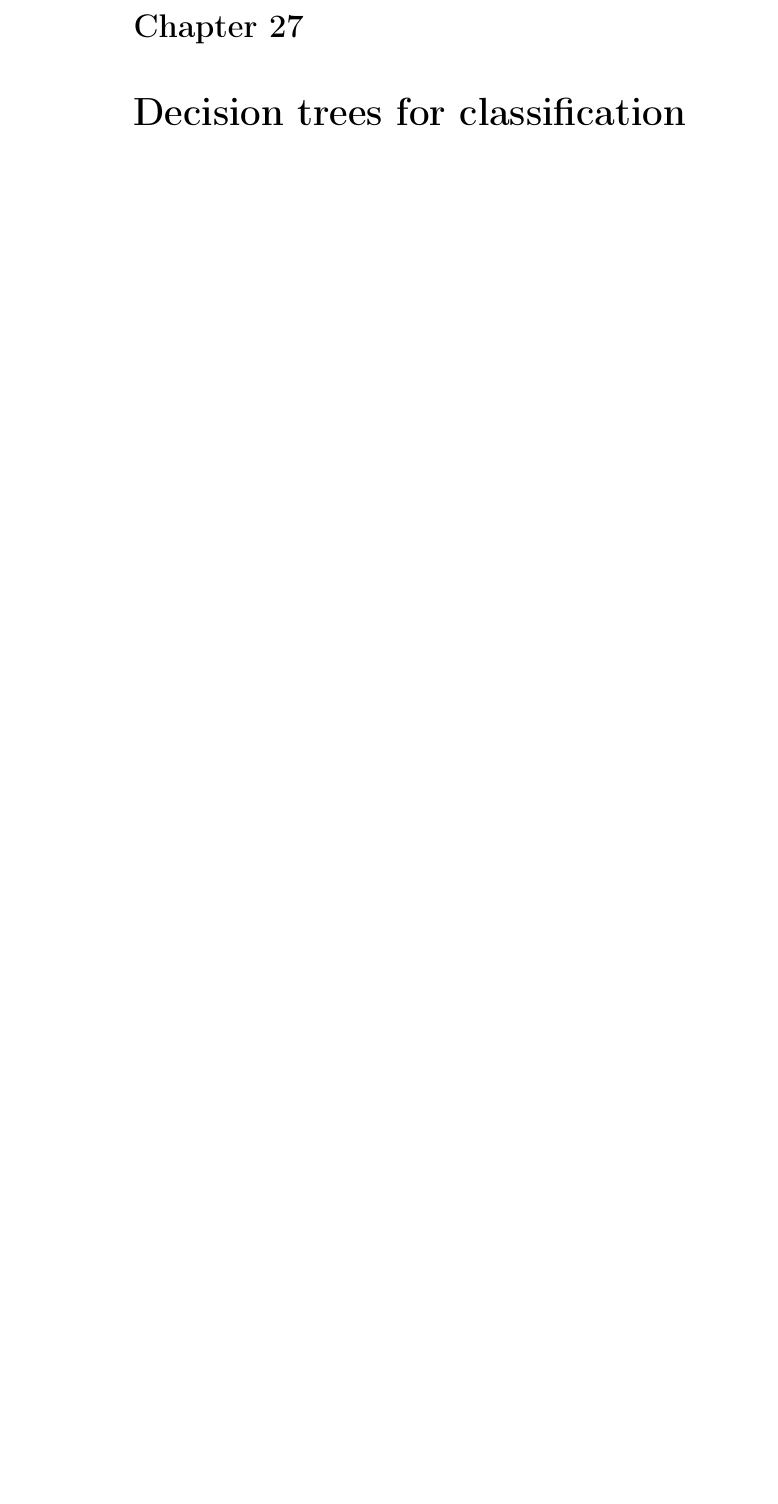
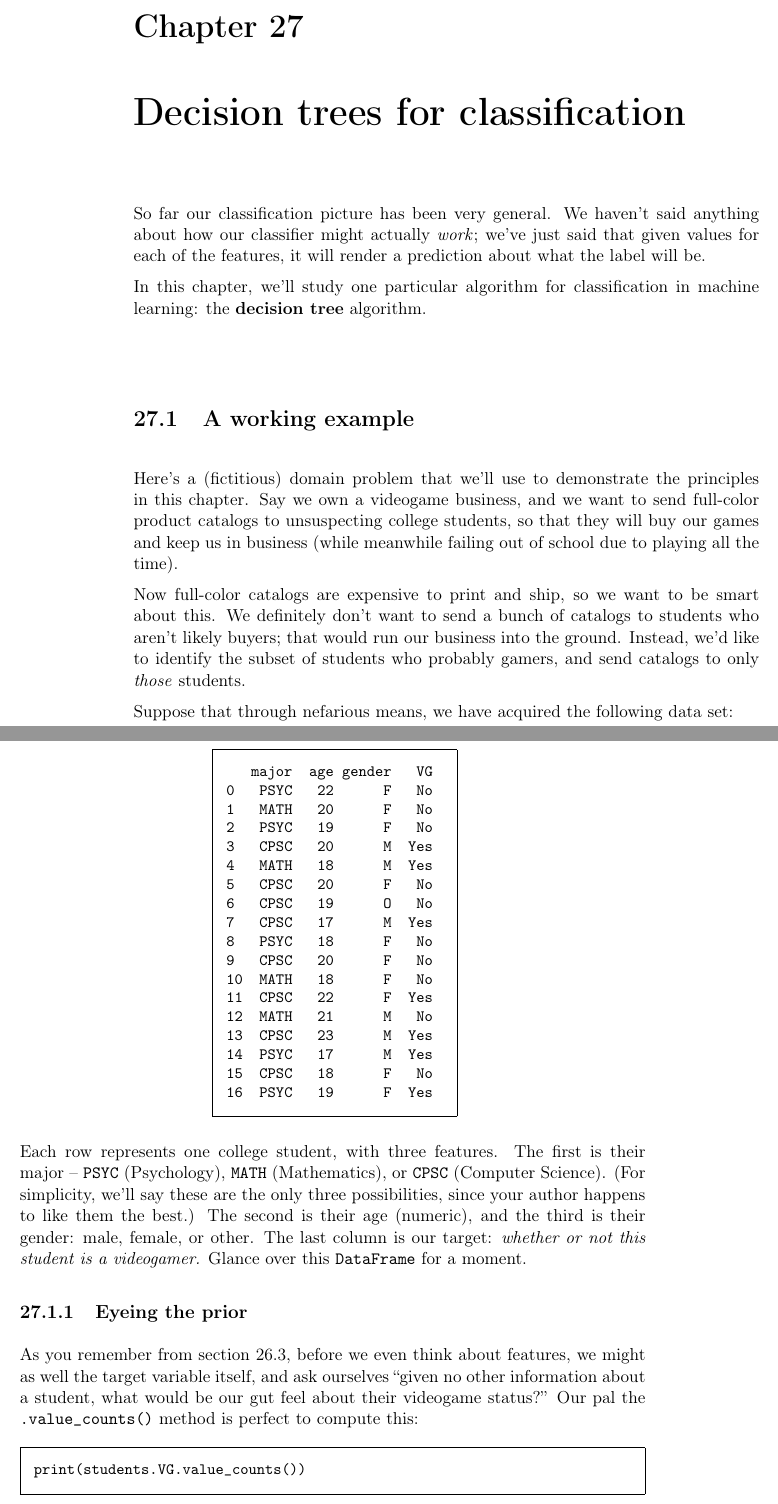
Before and after one commit to divilian/crystal-ball-1, a LaTeX thesis (introDS.tex, which reads decisionTrees.tex): part of page 245 of 254 before the commit and two parts of pages 245 and 246 of 256 after it, the two joined at a grey line, cut so that both start at the same text, the shorter picture padded with empty space. Compiled offline with pdfLaTeX.

Commit message:
Begin decision trees chapter.

```diff
--- a/decisionTrees.tex
+++ b/decisionTrees.tex
@@ -1,4 +1,76 @@
 
 \chapter{Decision trees for classification}
 
-%So far this picture has been very general. We haven't said anything about
+So far our classification picture has been very general. We haven't said
+anything about how our classifier might actually \textit{work}; we've just said
+that given values for each of the features, it will render a prediction about
+what the label will be.
+
+\index{decision tree}
+
+In this chapter, we'll study one particular algorithm for classification in
+machine learning: the \textbf{decision tree} algorithm.
+
+\section{A working example}
+
+\index{catalog} \index{videogames}
+Here's a (fictitious) domain problem that we'll use to demonstrate the
+principles in this chapter. Say we own a videogame business, and we want to
+send full-color product catalogs to unsuspecting college students, so that they
+will buy our games and keep us in business (while meanwhile failing out of
+school due to playing all the time).
+
+Now full-color catalogs are expensive to print and ship, so we want to be smart
+about this. We definitely don't want to send a bunch of catalogs to students
+who aren't likely buyers; that would run our business into the ground. Instead,
+we'd like to identify the subset of students who probably gamers, and send
+catalogs to only \textit{those} students.
+
+Suppose that through nefarious means, we have acquired the following data set:
+
+\begin{Verbatim}[fontsize=\small,samepage=true,frame=single,framesep=3mm,xleftmargin=4.3cm,xrightmargin=4.2cm]
+   major  age gender   VG
+0   PSYC   22      F   No
+1   MATH   20      F   No
+2   PSYC   19      F   No
+3   CPSC   20      M  Yes
+4   MATH   18      M  Yes
+5   CPSC   20      F   No
+6   CPSC   19      O   No
+7   CPSC   17      M  Yes
+8   PSYC   18      F   No
+9   CPSC   20      F   No
+10  MATH   18      F   No
+11  CPSC   22      F  Yes
+12  MATH   21      M   No
+13  CPSC   23      M  Yes
+14  PSYC   17      M  Yes
+15  CPSC   18      F   No
+16  PSYC   19      F  Yes
+\end{Verbatim}
+
+\index{Psychology}
+\index{Mathematics}
+\index{Computer Science}
+
+Each row represents one college student, with three features. The first is
+their major -- \texttt{PSYC} (Psychology), \texttt{MATH} (Mathematics), or
+\texttt{CPSC} (Computer Science). (For simplicity, we'll say these are the only
+three possibilities, since your author happens to like them the best.) The
+second is their age (numeric), and the third is their gender: male, female, or
+other. The last column is our target: \textit{whether or not this student is a
+videogamer.} Glance over this \texttt{DataFrame} for a moment.
+
+\subsection{Eyeing the prior}
+
+\index{value\_counts@\texttt{.value\_counts()} method (Pandas)}
+
+As you remember from section~\ref{prior}, before we even think about features,
+we might as well the target variable itself, and ask ourselves ``given no other
+information about a student, what would be our gut feel about their videogame
+status?'' Our pal the \texttt{.value\_counts()} method is perfect to compute
+this:
+
+\begin{Verbatim}[fontsize=\small,samepage=true,frame=single,framesep=3mm]
+print(students.VG.value_counts())
+\end{Verbatim}
```
Also changed, not shown: classificationConcepts.tex (+1 -0 lines), decisionTrees.tex (53 more changed lines), 1 other file.
